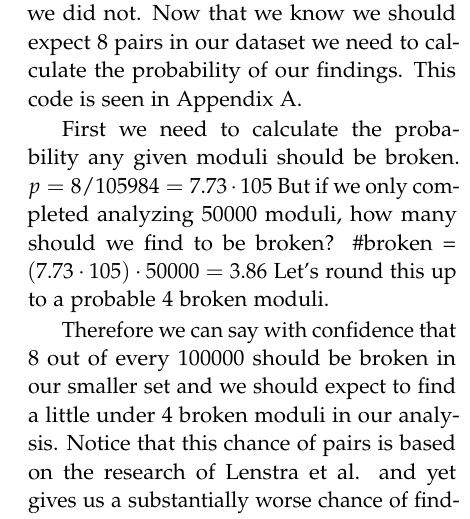
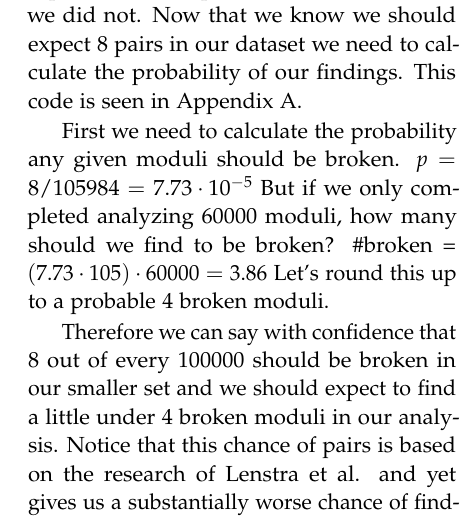
Before and after one commit to adelman/rsa, a LaTeX paper (FinalWriteUp.tex): part of one column of page 8 of 13, cut so that both start at the same text. Compiled offline with pdfLaTeX.

Commit message:
few changes

```diff
--- a/FinalWriteUp.tex
+++ b/FinalWriteUp.tex
@@ -412,9 +412,9 @@ our dataset we need to calculate the probability of our findings. This code is
 seen in Appendix A.
 
 First we need to calculate the probability any given moduli should be broken.
-$p = 8/105 984= 7.73\cdot105$
-But if we only completed analyzing 50000 moduli, how many should we find to be
-broken? \#broken = $(7.73\cdot105)\cdot50000 = 3.86$ Let's round this up to a
+$p = 8/105984= 7.73\cdot10^{-5}$
+But if we only completed analyzing 60000 moduli, how many should we find to be
+broken? \#broken = $(7.73\cdot105)\cdot60000 = 3.86$ Let's round this up to a
 probable 4 broken moduli.
 
 Therefore we can say with confidence that 8 out of every 100000 should be
```
Also changed, not shown: FinalWriteUp.tex (2 more changed lines).
